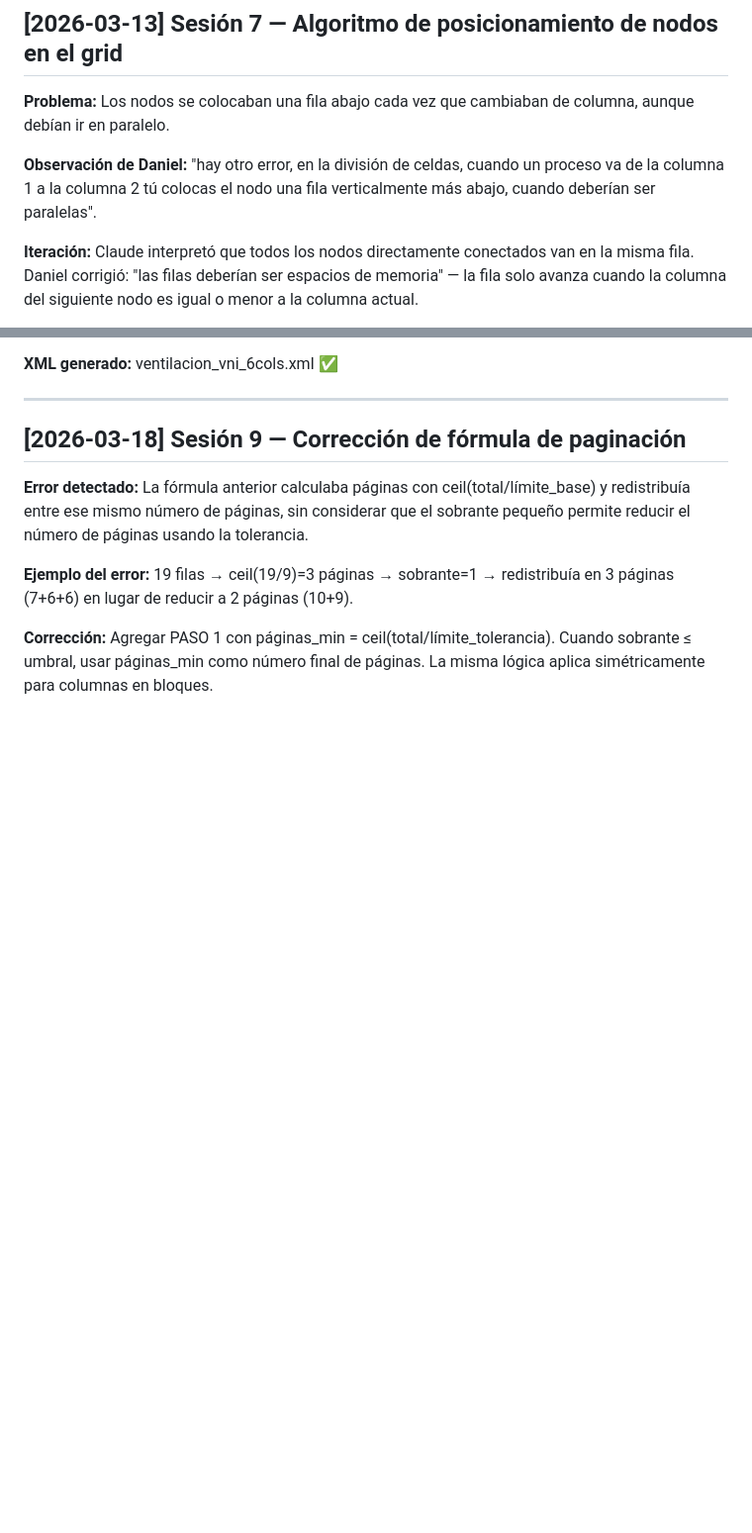
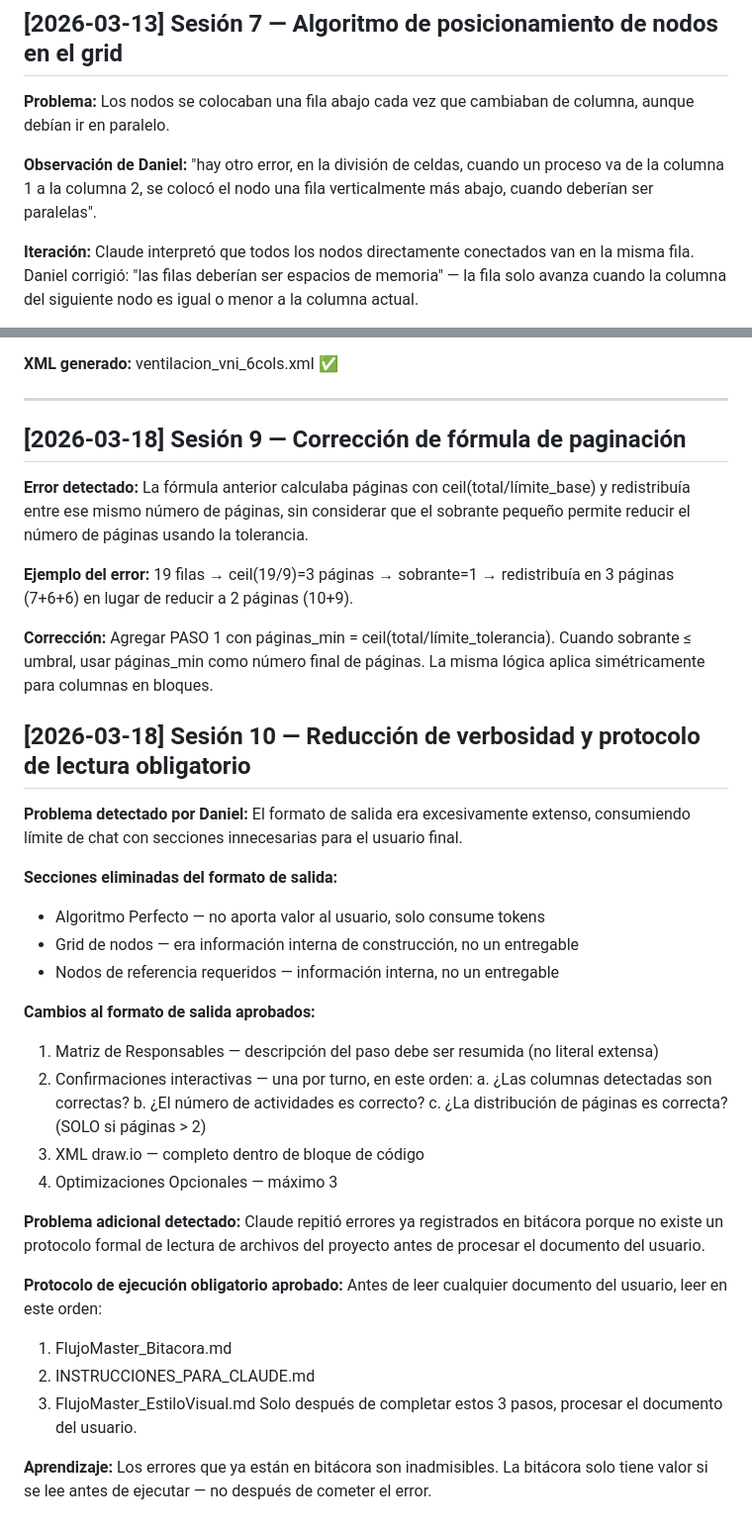
Before and after one commit to CarlosDanielArauzSanjuan/FLUJOMASTER, a Markdown page: docs/FlujoMaster_Bitacora.md, 2 parts joined by grey strips. Shown at 99% size. Rendered like a GitHub page; blank space fills up the shorter version.

Commit message:
fix: :memo: correccion en el formato de salida (lector, usuario)

```diff
--- a/docs/FlujoMaster_Bitacora.md
+++ b/docs/FlujoMaster_Bitacora.md
@@ -158,7 +158,7 @@ Figura y texto nunca salen de su celda. whiteSpace=wrap + overflow=hidden obliga
 
 **Problema:** Los nodos se colocaban una fila abajo cada vez que cambiaban de columna, aunque debían ir en paralelo.
 
-**Observación de Daniel:** "hay otro error, en la división de celdas, cuando un proceso va de la columna 1 a la columna 2 tú colocas el nodo una fila verticalmente más abajo, cuando deberían ser paralelas".
+**Observación de Daniel:** "hay otro error, en la división de celdas, cuando un proceso va de la columna 1 a la columna 2, se colocó el nodo una fila verticalmente más abajo, cuando deberían ser paralelas".
 
 **Iteración:** Claude interpretó que todos los nodos directamente conectados van en la misma fila. Daniel corrigió: "las filas deberían ser espacios de memoria" — la fila solo avanza cuando la columna del siguiente nodo es igual o menor a la columna actual.
 
@@ -229,3 +229,36 @@ en 3 páginas (7+6+6) en lugar de reducir a 2 páginas (10+9).
 **Corrección:** Agregar PASO 1 con páginas_min = ceil(total/límite_tolerancia).
 Cuando sobrante ≤ umbral, usar páginas_min como número final de páginas.
 La misma lógica aplica simétricamente para columnas en bloques.
+
+## [2026-03-18] Sesión 10 — Reducción de verbosidad y protocolo de lectura obligatorio
+
+**Problema detectado por Daniel:** El formato de salida era excesivamente extenso,
+consumiendo límite de chat con secciones innecesarias para el usuario final.
+
+**Secciones eliminadas del formato de salida:**
+- Algoritmo Perfecto — no aporta valor al usuario, solo consume tokens
+- Grid de nodos — era información interna de construcción, no un entregable
+- Nodos de referencia requeridos — información interna, no un entregable
+
+**Cambios al formato de salida aprobados:**
+1. Matriz de Responsables — descripción del paso debe ser resumida (no literal extensa)
+2. Confirmaciones interactivas — una por turno, en este orden:
+   a. ¿Las columnas detectadas son correctas?
+   b. ¿El número de actividades es correcto?
+   c. ¿La distribución de páginas es correcta? (SOLO si páginas > 2)
+3. XML draw.io — completo dentro de bloque de código
+4. Optimizaciones Opcionales — máximo 3
+
+**Problema adicional detectado:** Claude repitió errores ya registrados en bitácora
+porque no existe un protocolo formal de lectura de archivos del proyecto antes
+de procesar el documento del usuario.
+
+**Protocolo de ejecución obligatorio aprobado:**
+Antes de leer cualquier documento del usuario, leer en este orden:
+1. FlujoMaster_Bitacora.md
+2. INSTRUCCIONES_PARA_CLAUDE.md
+3. FlujoMaster_EstiloVisual.md
+Solo después de completar estos 3 pasos, procesar el documento del usuario.
+
+**Aprendizaje:** Los errores que ya están en bitácora son inadmisibles. La bitácora
+solo tiene valor si se lee antes de ejecutar — no después de cometer el error.
```
Also changed, not shown: other parts of docs/FlujoMaster_Bitacora.md (+1 -1 lines), project/INSTRUCCIONES_PARA_CLAUDE.md (+29 -10 lines).
